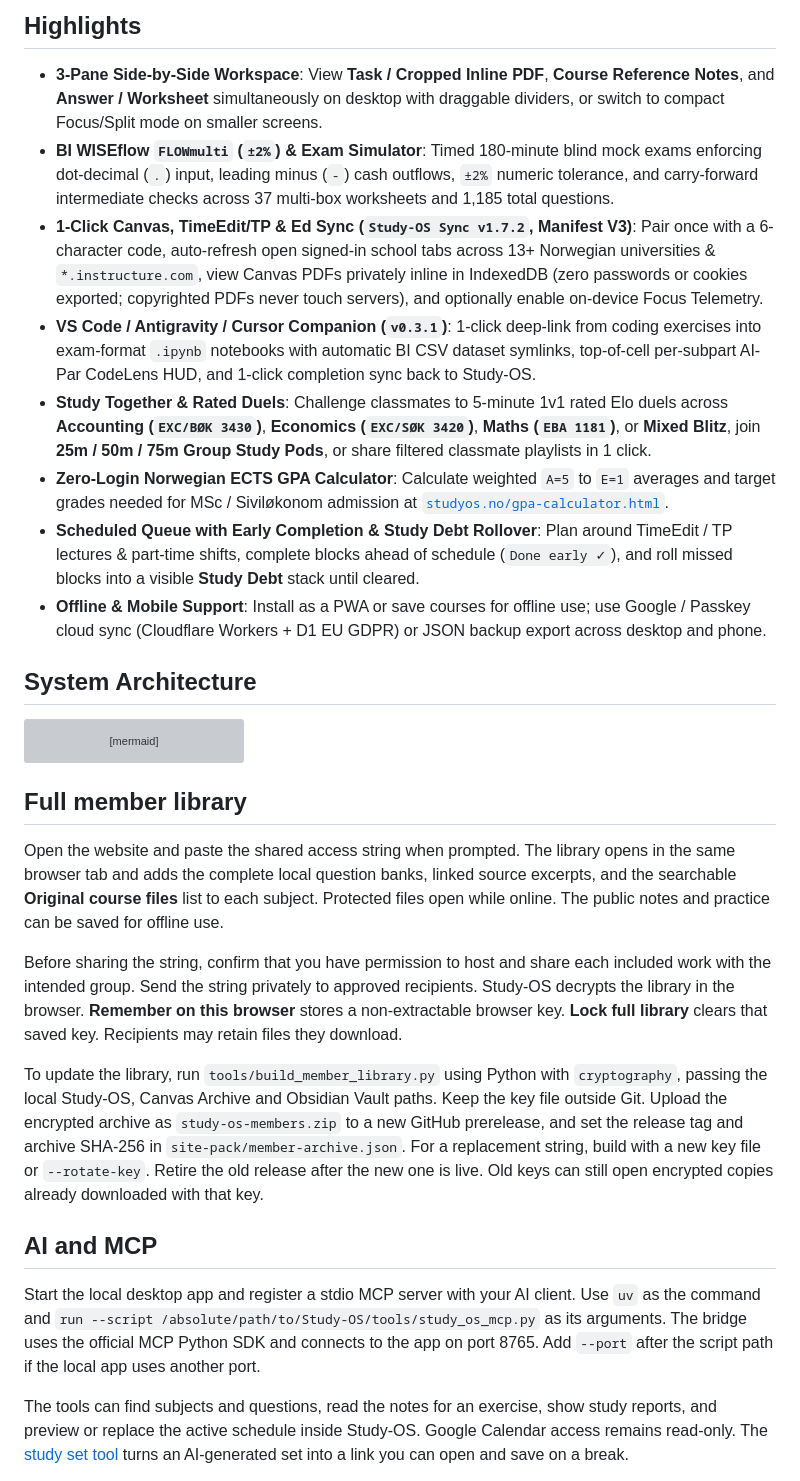
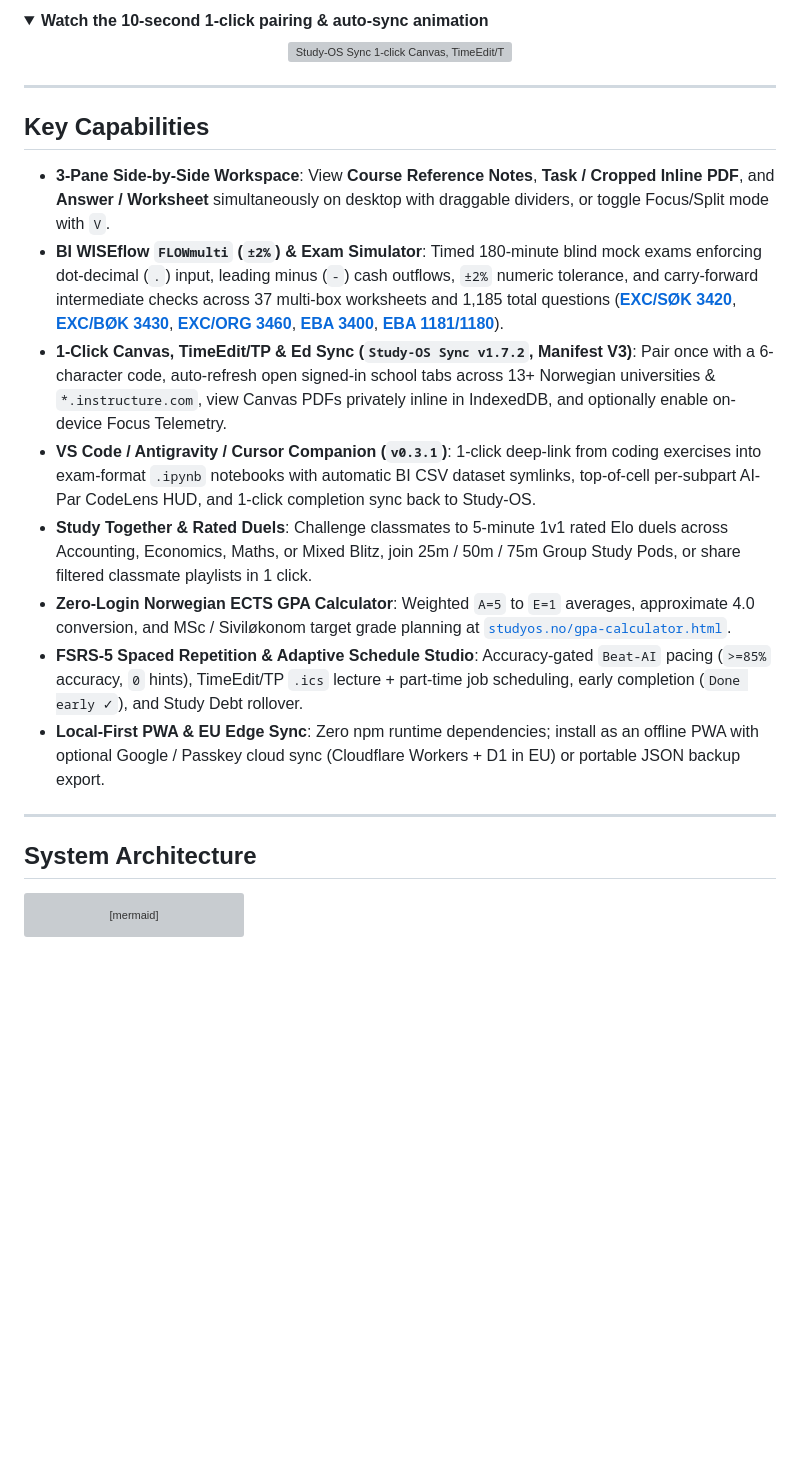
Before and after one commit to shadjosef/study-os, a Markdown page: README.md, the part around one of its changes. GitHub-like rendering; folded sections open; blank space fills up the shorter version; grey boxes are pictures that could not be loaded.

````diff
--- a/README.md
+++ b/README.md
@@ -14,15 +77,26 @@ Open-source (`MIT`), ad-free, zero-dependency university exam-prep workspace bui
 </p>
 
-## Highlights
+<details>
+<summary><strong>Watch the 10-second 1-click pairing &amp; auto-sync animation</strong></summary>
+<p align="center">
+  <img src="canvas-sync-extension/store-assets/study-os-sync-demo.gif" alt="Study-OS Sync 1-click Canvas, TimeEdit/TP and Ed Discussion walkthrough" width="760" />
+</p>
+</details>
 
-- **3-Pane Side-by-Side Workspace**: View **Task / Cropped Inline PDF**, **Course Reference Notes**, and **Answer / Worksheet** simultaneously on desktop with draggable dividers, or switch to compact Focus/Split mode on smaller screens.
-- **BI WISEflow `FLOWmulti` (`±2%`) & Exam Simulator**: Timed 180-minute blind mock exams enforcing dot-decimal (`.`) input, leading minus (`-`) cash outflows, `±2%` numeric tolerance, and carry-forward intermediate checks across 37 multi-box worksheets and 1,185 total questions.
-- **1-Click Canvas, TimeEdit/TP & Ed Sync (`Study-OS Sync v1.7.2`, Manifest V3)**: Pair once with a 6-character code, auto-refresh open signed-in school tabs across 13+ Norwegian universities & `*.instructure.com`, view Canvas PDFs privately inline in IndexedDB (zero passwords or cookies exported; copyrighted PDFs never touch servers), and optionally enable on-device Focus Telemetry.
+---
+
+## Key Capabilities
+
+- **3-Pane Side-by-Side Workspace**: View **Course Reference Notes**, **Task / Cropped Inline PDF**, and **Answer / Worksheet** simultaneously on desktop with draggable dividers, or toggle Focus/Split mode with `V`.
+- **BI WISEflow `FLOWmulti` (`±2%`) & Exam Simulator**: Timed 180-minute blind mock exams enforcing dot-decimal (`.`) input, leading minus (`-`) cash outflows, `±2%` numeric tolerance, and carry-forward intermediate checks across 37 multi-box worksheets and 1,185 total questions (**[EXC/SØK 3420](https://studyos.no/courses/econ-2522.html)**, **[EXC/BØK 3430](https://studyos.no/courses/acct-2527.html)**, **[EXC/ORG 3460](https://studyos.no/courses/ob-2537.html)**, **[EBA 3400](https://studyos.no/courses/prog-3021.html)**, **[EBA 1181/1180](https://studyos.no/courses/math-2588.html)**).
+- **1-Click Canvas, TimeEdit/TP & Ed Sync (`Study-OS Sync v1.7.2`, Manifest V3)**: Pair once with a 6-character code, auto-refresh open signed-in school tabs across 13+ Norwegian universities & `*.instructure.com`, view Canvas PDFs privately inline in IndexedDB, and optionally enable on-device Focus Telemetry.
 - **VS Code / Antigravity / Cursor Companion (`v0.3.1`)**: 1-click deep-link from coding exercises into exam-format `.ipynb` notebooks with automatic BI CSV dataset symlinks, top-of-cell per-subpart AI-Par CodeLens HUD, and 1-click completion sync back to Study-OS.
-- **Study Together & Rated Duels**: Challenge classmates to 5-minute 1v1 rated Elo duels across **Accounting (`EXC/BØK 3430`)**, **Economics (`EXC/SØK 3420`)**, **Maths (`EBA 1181`)**, or **Mixed Blitz**, join **25m / 50m / 75m Group Study Pods**, or share filtered classmate playlists in 1 click.
-- **Zero-Login Norwegian ECTS GPA Calculator**: Calculate weighted `A=5` to `E=1` averages and target grades needed for MSc / Siviløkonom admission at [`studyos.no/gpa-calculator.html`](https://studyos.no/gpa-calculator.html).
-- **Scheduled Queue with Early Completion & Study Debt Rollover**: Plan around TimeEdit / TP lectures & part-time shifts, complete blocks ahead of schedule (`Done early ✓`), and roll missed blocks into a visible **Study Debt** stack until cleared.
-- **Offline & Mobile Support**: Install as a PWA or save courses for offline use; use Google / Passkey cloud sync (Cloudflare Workers + D1 EU GDPR) or JSON backup export across desktop and phone.
+- **Study Together & Rated Duels**: Challenge classmates to 5-minute 1v1 rated Elo duels across Accounting, Economics, Maths, or Mixed Blitz, join 25m / 50m / 75m Group Study Pods, or share filtered classmate playlists in 1 click.
+- **Zero-Login Norwegian ECTS GPA Calculator**: Weighted `A=5` to `E=1` averages, approximate 4.0 conversion, and MSc / Siviløkonom target grade planning at [`studyos.no/gpa-calculator.html`](https://studyos.no/gpa-calculator.html).
+- **FSRS-5 Spaced Repetition & Adaptive Schedule Studio**: Accuracy-gated `Beat-AI` pacing (`>=85%` accuracy, `0` hints), TimeEdit/TP `.ics` lecture + part-time job scheduling, early completion (`Done early ✓`), and Study Debt rollover.
+- **Local-First PWA & EU Edge Sync**: Zero npm runtime dependencies; install as an offline PWA with optional Google / Passkey cloud sync (Cloudflare Workers + D1 in EU) or portable JSON backup export.
+
+---
 
 ## System Architecture
 
@@ -59,17 +133,3 @@ flowchart LR
   SPA <-->|"Local API (127.0.0.1:8765)"| MCP
 ```
 
-## Full member library
-
-Open the website and paste the shared access string when prompted. The library opens in the same browser tab and adds the complete local question banks, linked source excerpts, and the searchable **Original course files** list to each subject. Protected files open while online. The public notes and practice can be saved for offline use.
-
-Before sharing the string, confirm that you have permission to host and share each included work with the intended group. Send the string privately to approved recipients. Study-OS decrypts the library in the browser. **Remember on this browser** stores a non-extractable browser key. **Lock full library** clears that saved key. Recipients may retain files they download.
-
-To update the library, run `tools/build_member_library.py` using Python with `cryptography`, passing the local Study-OS, Canvas Archive and Obsidian Vault paths. Keep the key file outside Git. Upload the encrypted archive as `study-os-members.zip` to a new GitHub prerelease, and set the release tag and archive SHA-256 in `site-pack/member-archive.json`. For a replacement string, build with a new key file or `--rotate-key`. Retire the old release after the new one is live. Old keys can still open encrypted copies already downloaded with that key.
-
-## AI and MCP
-
-Start the local desktop app and register a stdio MCP server with your AI client. Use `uv` as the command and `run --script /absolute/path/to/Study-OS/tools/study_os_mcp.py` as its arguments. The bridge uses the official MCP Python SDK and connects to the app on port 8765. Add `--port` after the script path if the local app uses another port.
-
-The tools can find subjects and questions, read the notes for an exercise, show study reports, and preview or replace the active schedule inside Study-OS. Google Calendar access remains read-only. The [study set tool](docs/study-sets-mcp.md) turns an AI-generated set into a link you can open and save on a break.
-
````
Also changed, not shown: other parts of README.md (+93 -54 lines), docs/screenshots/gpa-calculator.png (added), docs/screenshots/home-hub.png (added), docs/screenshots/wiseflow-simulator.png (added), docs/screenshots/workspace-3pane.png (added), 6 other files.
